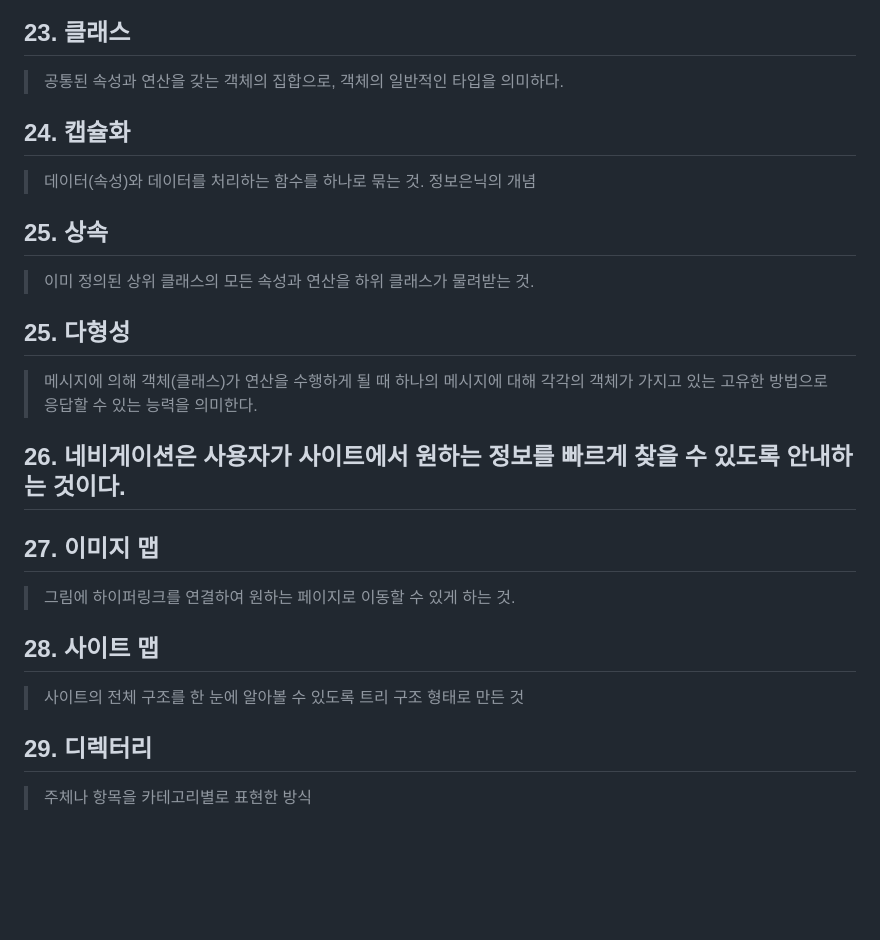
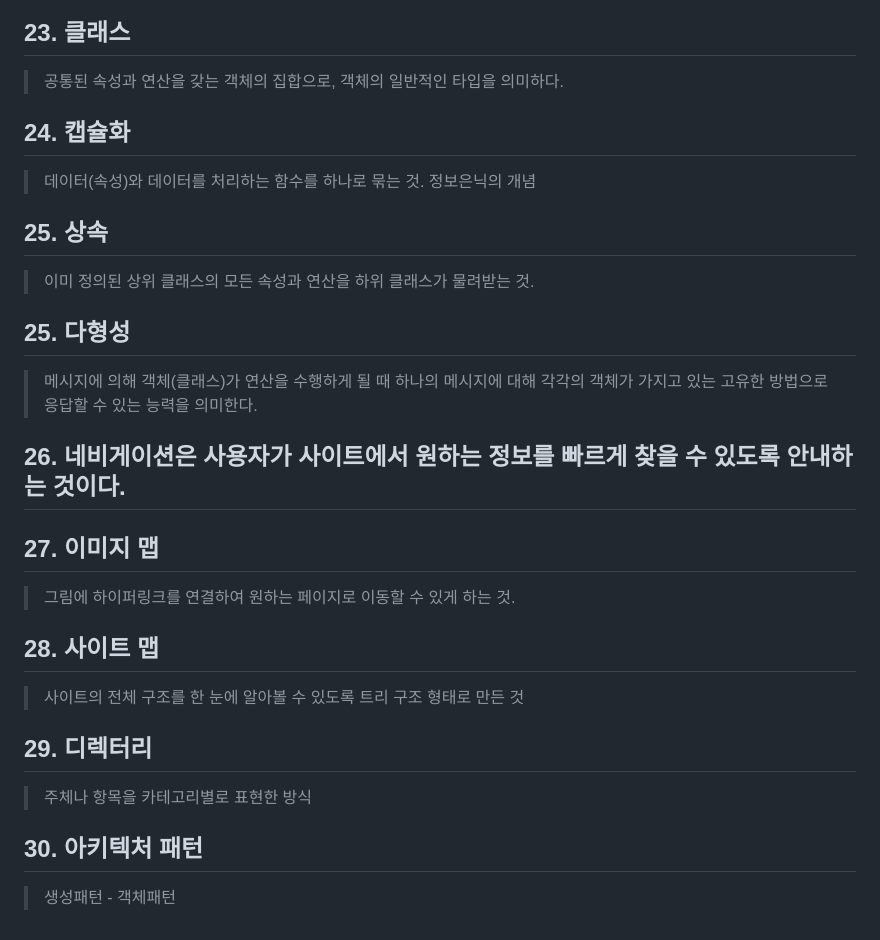
Before and after one commit to RED202301/study, a Markdown page: self_study/정보처리기사.md, the part around one of its changes. Rendered like a GitHub page; blank space fills up the shorter version.

```diff
--- a/self_study/정보처리기사.md
+++ b/self_study/정보처리기사.md
@@ -122,42 +98,34 @@
 
 > 공통된 속성과 연산을 갖는 객체의 집합으로, 객체의 일반적인 타입을 의미하다.
 
-
-
 ## 24. 캡슐화
 
 > 데이터(속성)와 데이터를 처리하는 함수를 하나로 묶는 것. 정보은닉의 개념
-
-
 
 ## 25. 상속
 
 > 이미 정의된 상위 클래스의 모든 속성과 연산을 하위 클래스가 물려받는 것.
 
-
-
 ## 25. 다형성
 
 > 메시지에 의해 객체(클래스)가 연산을 수행하게 될 때 하나의 메시지에 대해 각각의 객체가 가지고 있는 고유한 방법으로 응답할 수 있는 능력을 의미한다.
 
-
-
 ## 26. 네비게이션은 사용자가 사이트에서 원하는 정보를 빠르게 찾을 수 있도록 안내하는 것이다.
-
-
 
 ## 27. 이미지 맵
 
 > 그림에 하이퍼링크를 연결하여 원하는 페이지로 이동할 수 있게 하는 것.
 
-
-
 ## 28. 사이트 맵
 
 > 사이트의 전체 구조를 한 눈에 알아볼 수 있도록 트리 구조 형태로 만든 것
 
-
-
 ## 29. 디렉터리
 
 > 주체나 항목을 카테고리별로 표현한 방식
+
+
+
+## 30. 아키텍처 패턴
+
+> 생성패턴 - 객체패턴
```
Also changed, not shown: other parts of self_study/정보처리기사.md (+0 -24 lines).
